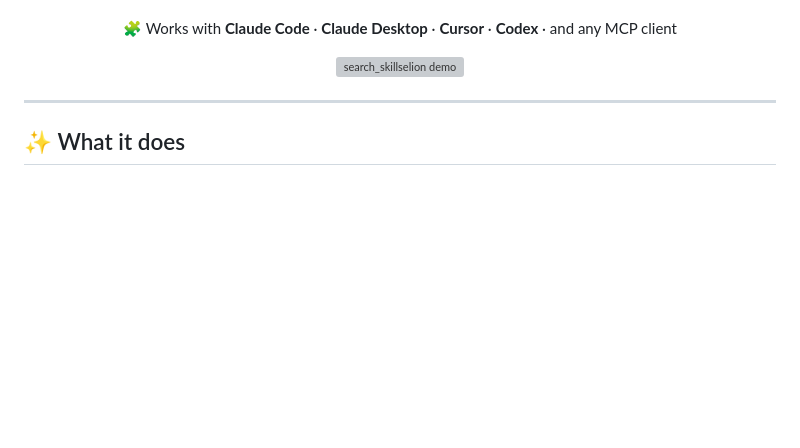
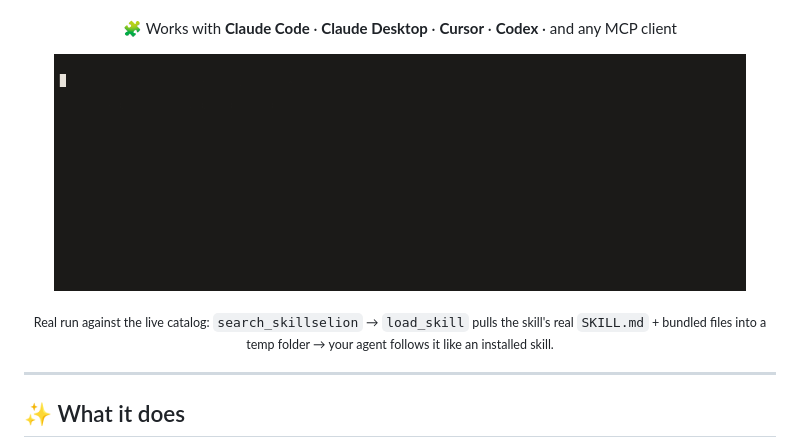
Before and after one commit to skillselion/skillselion-mcp, a Markdown page: README.md, the part around the change. GitHub-like rendering; pictures changed too: assets/demo.gif (added); blank space fills up the shorter version; grey boxes are pictures that could not be loaded.

Commit message:
docs: animated demo GIF (real run) replacing the static demo card
A real run against the live catalog: search_skillselion -> load_skill
materializes the skill's real SKILL.md + bundled files into a temp folder.
Rendered headlessly (asciinema cast -> agg), no faked output.

```diff
--- a/README.md
+++ b/README.md
@@ -28,8 +28,10 @@
 </p>
 
 <p align="center">
-  <img src="./assets/demo.svg" alt="search_skillselion demo" width="92%">
+  <img src="./assets/demo.gif" alt="Skillselion MCP: search the live catalog, then load_skill materializes the real skill into a temp folder" width="92%">
 </p>
+
+<p align="center"><sub>Real run against the live catalog: <code>search_skillselion</code> → <code>load_skill</code> pulls the skill's real <code>SKILL.md</code> + bundled files into a temp folder → your agent follows it like an installed skill.</sub></p>
 
 ---
 
```
Also changed, not shown: 1 other file.
